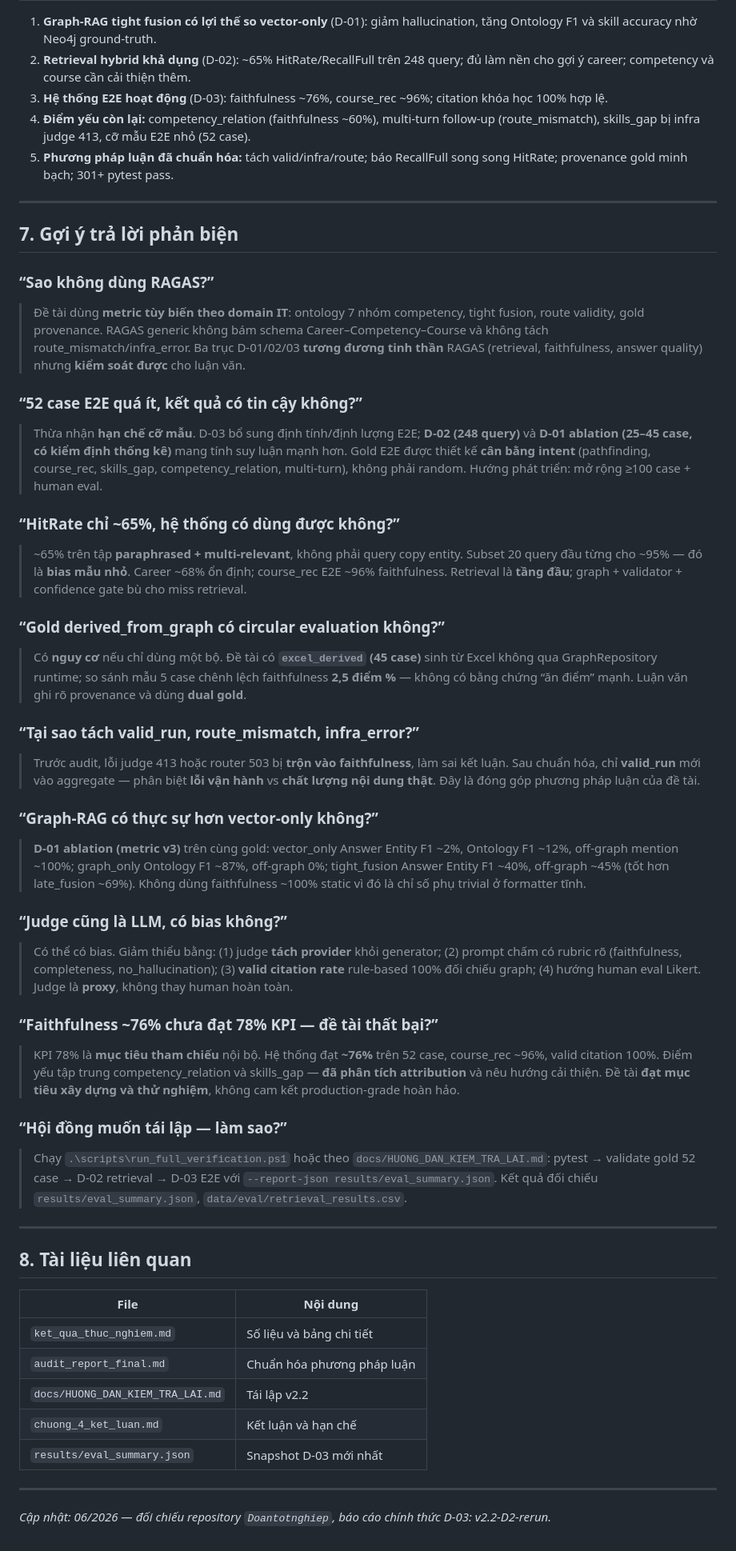
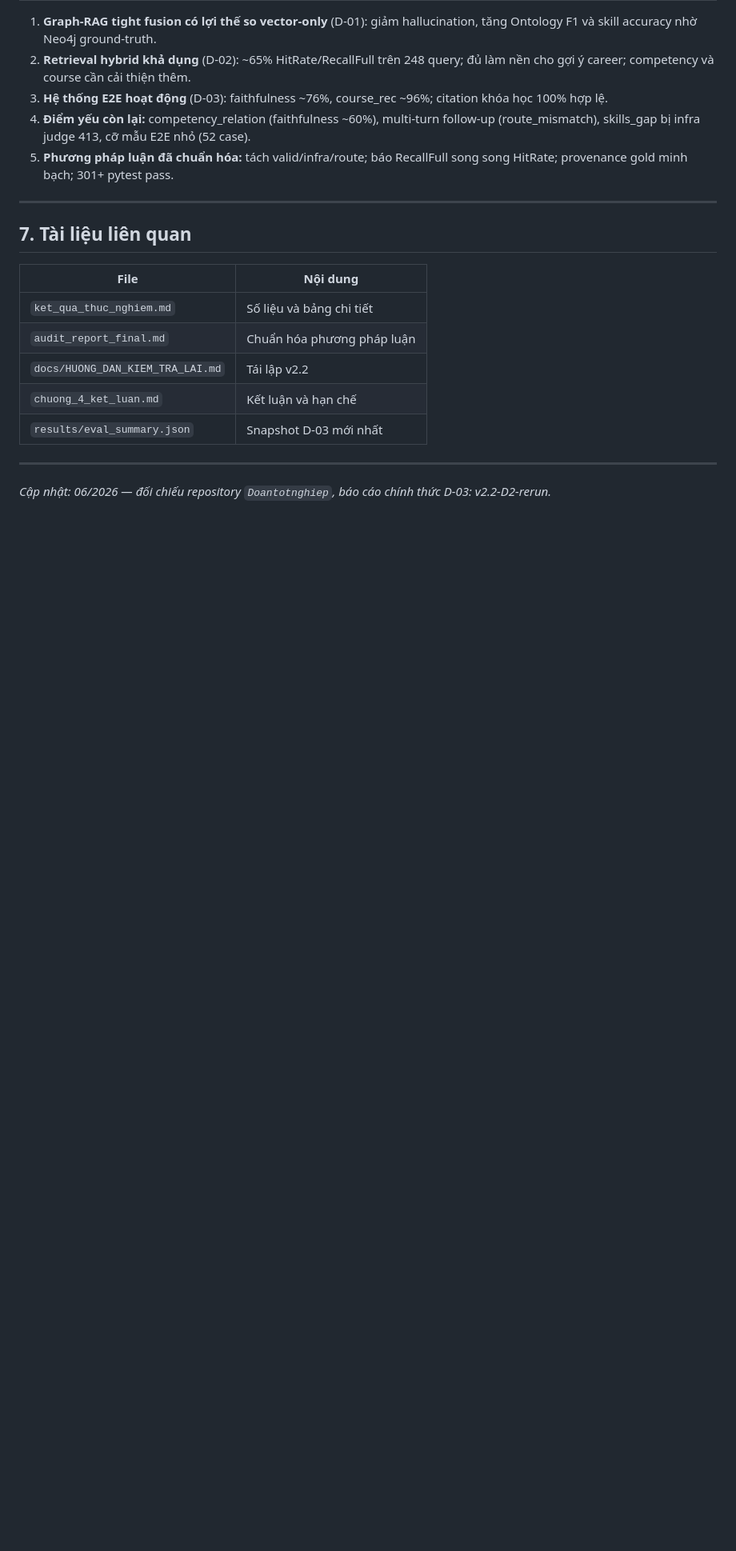
Before and after one commit to Huynh-Kaka/DATN_graph-rag-it-career-course-qa, a Markdown page: docs/HUONG_DAN_THI_NGHIEM_D01_D02_D03.md, the part around one of its changes. Shown at 80% size. Rendered like a GitHub page; blank space fills up the shorter version.

```diff
--- a/docs/HUONG_DAN_THI_NGHIEM_D01_D02_D03.md
+++ b/docs/HUONG_DAN_THI_NGHIEM_D01_D02_D03.md
@@ -346,47 +346,7 @@ Playbook đầy đủ: `docs/HUONG_DAN_KIEM_TRA_LAI.md`.
 
 ---
 
-## 7. Gợi ý trả lời phản biện
-
-### “Sao không dùng RAGAS?”
-
-> Đề tài dùng **metric tùy biến theo domain IT**: ontology 7 nhóm competency, tight fusion, route validity, gold provenance. RAGAS generic không bám schema Career–Competency–Course và không tách route_mismatch/infra_error. Ba trục D-01/02/03 **tương đương tinh thần** RAGAS (retrieval, faithfulness, answer quality) nhưng **kiểm soát được** cho luận văn.
-
-### “52 case E2E quá ít, kết quả có tin cậy không?”
-
-> Thừa nhận **hạn chế cỡ mẫu**. D-03 bổ sung định tính/định lượng E2E; **D-02 (248 query)** và **D-01 ablation (25–45 case, có kiểm định thống kê)** mang tính suy luận mạnh hơn. Gold E2E được thiết kế **cân bằng intent** (pathfinding, course_rec, skills_gap, competency_relation, multi-turn), không phải random. Hướng phát triển: mở rộng ≥100 case + human eval.
-
-### “HitRate chỉ ~65%, hệ thống có dùng được không?”
-
-> ~65% trên tập **paraphrased + multi-relevant**, không phải query copy entity. Subset 20 query đầu từng cho ~95% — đó là **bias mẫu nhỏ**. Career ~68% ổn định; course_rec E2E ~96% faithfulness. Retrieval là **tầng đầu**; graph + validator + confidence gate bù cho miss retrieval.
-
-### “Gold derived_from_graph có circular evaluation không?”
-
-> Có **nguy cơ** nếu chỉ dùng một bộ. Đề tài có **`excel_derived` (45 case)** sinh từ Excel không qua GraphRepository runtime; so sánh mẫu 5 case chênh lệch faithfulness **2,5 điểm %** — không có bằng chứng “ăn điểm” mạnh. Luận văn ghi rõ provenance và dùng **dual gold**.
-
-### “Tại sao tách valid_run, route_mismatch, infra_error?”
-
-> Trước audit, lỗi judge 413 hoặc router 503 bị **trộn vào faithfulness**, làm sai kết luận. Sau chuẩn hóa, chỉ **valid_run** mới vào aggregate — phân biệt **lỗi vận hành** vs **chất lượng nội dung thật**. Đây là đóng góp phương pháp luận của đề tài.
-
-### “Graph-RAG có thực sự hơn vector-only không?”
-
-> **D-01 ablation (metric v3)** trên cùng gold: vector_only Answer Entity F1 ~2%, Ontology F1 ~12%, off-graph mention ~100%; graph_only Ontology F1 ~87%, off-graph 0%; tight_fusion Answer Entity F1 ~40%, off-graph ~45% (tốt hơn late_fusion ~69%). Không dùng faithfulness ~100% static vì đó là chỉ số phụ trivial ở formatter tĩnh.
-
-### “Judge cũng là LLM, có bias không?”
-
-> Có thể có bias. Giảm thiểu bằng: (1) judge **tách provider** khỏi generator; (2) prompt chấm có rubric rõ (faithfulness, completeness, no_hallucination); (3) **valid citation rate** rule-based 100% đối chiếu graph; (4) hướng human eval Likert. Judge là **proxy**, không thay human hoàn toàn.
-
-### “Faithfulness ~76% chưa đạt 78% KPI — đề tài thất bại?”
-
-> KPI 78% là **mục tiêu tham chiếu** nội bộ. Hệ thống đạt **~76%** trên 52 case, course_rec ~96%, valid citation 100%. Điểm yếu tập trung competency_relation và skills_gap — **đã phân tích attribution** và nêu hướng cải thiện. Đề tài **đạt mục tiêu xây dựng và thử nghiệm**, không cam kết production-grade hoàn hảo.
-
-### “Hội đồng muốn tái lập — làm sao?”
-
-> Chạy `.\scripts\run_full_verification.ps1` hoặc theo `docs/HUONG_DAN_KIEM_TRA_LAI.md`: pytest → validate gold 52 case → D-02 retrieval → D-03 E2E với `--report-json results/eval_summary.json`. Kết quả đối chiếu `results/eval_summary.json`, `data/eval/retrieval_results.csv`.
-
----
-
-## 8. Tài liệu liên quan
+## 7. Tài liệu liên quan
 
 | File | Nội dung |
 |------|----------|
```
Also changed, not shown: other parts of docs/HUONG_DAN_THI_NGHIEM_D01_D02_D03.md (+1 -1 lines), README_SETUP.md (+2 -2 lines).
